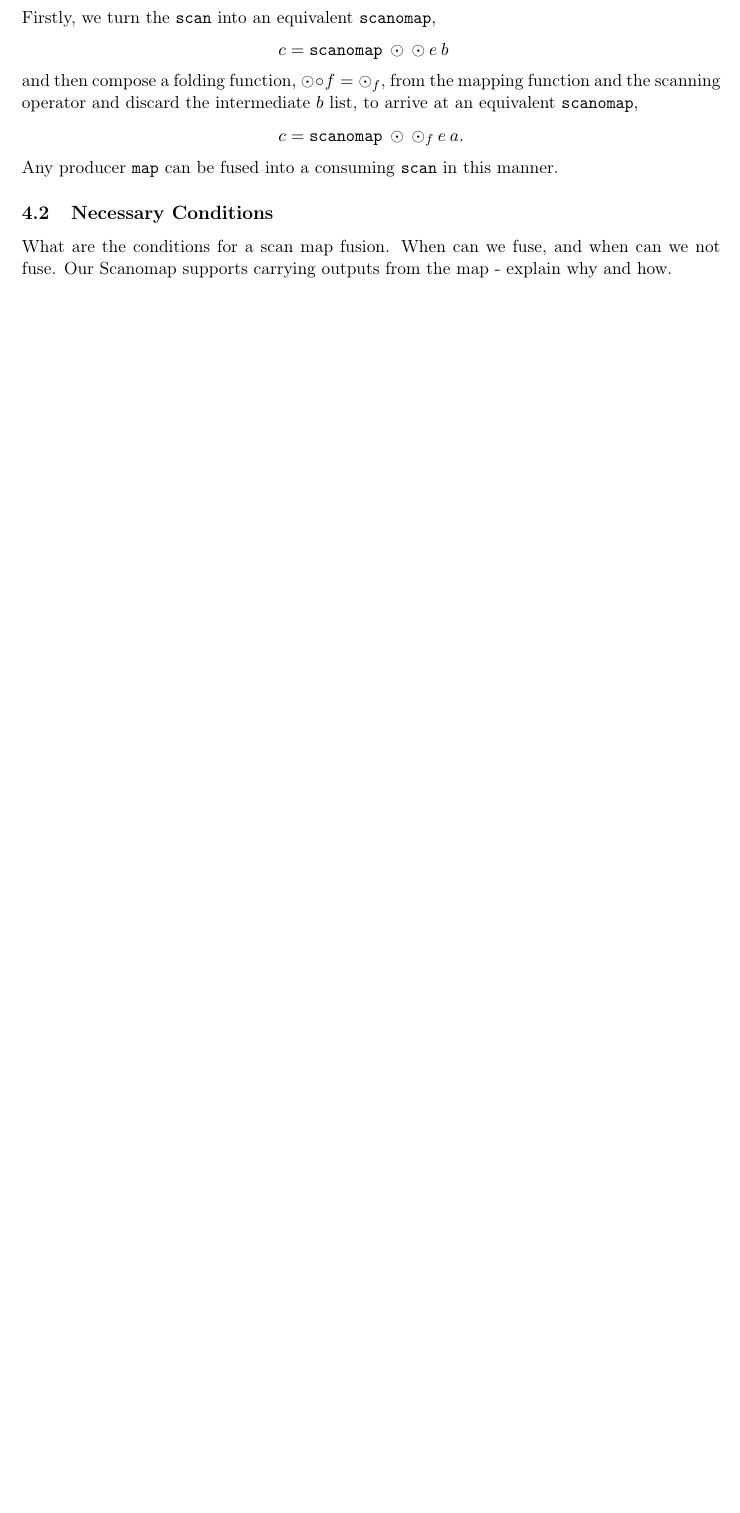
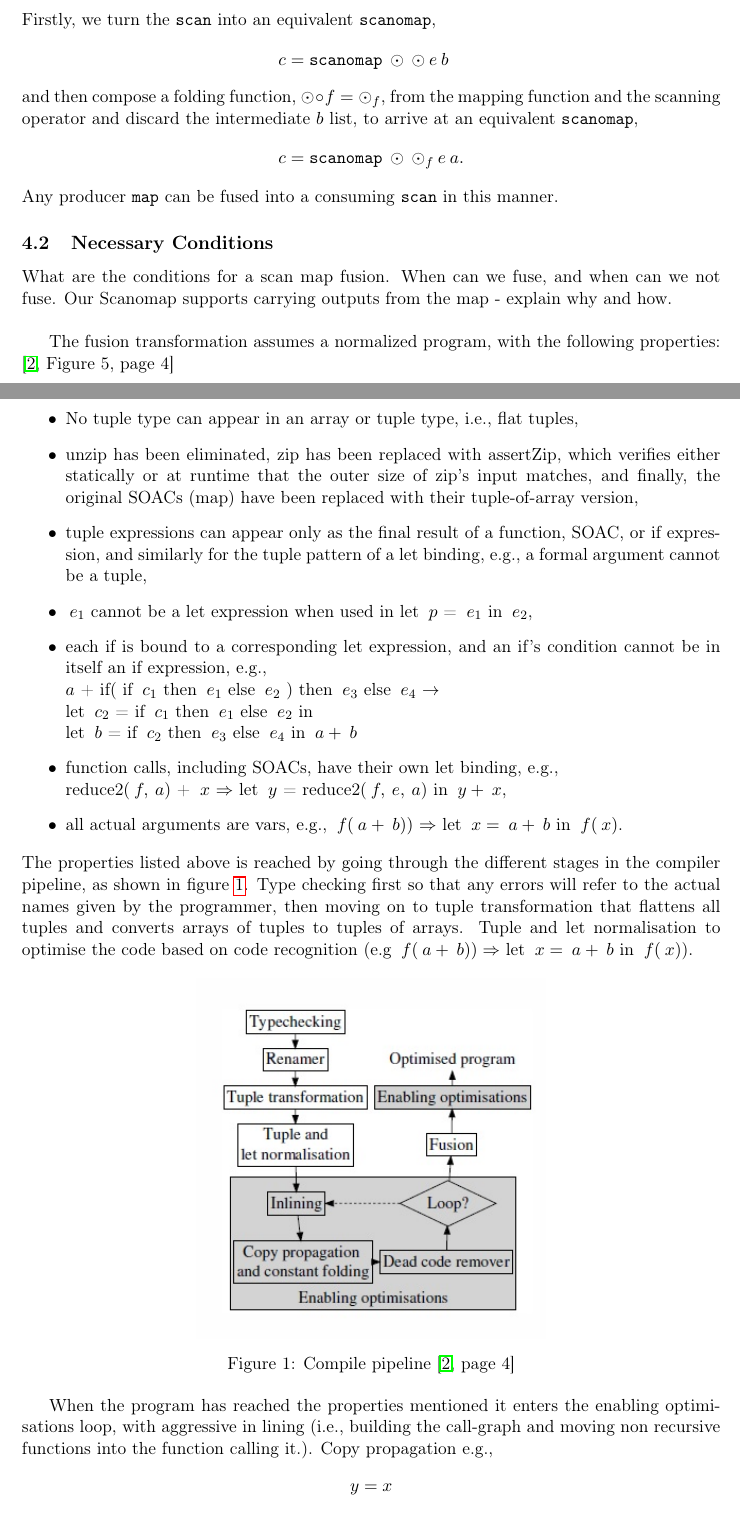
Before and after one commit to CulpaBS/SR, a LaTeX document (main.tex): part of page 6 of 8 before the commit and two parts of pages 6 and 7 of 10 after it, the two joined at a grey line, cut so that both start at the same text, the shorter picture padded with empty space. Compiled offline with pdfLaTeX.

Commit message:
Updated the conditions

```diff
--- a/main.tex
+++ b/main.tex
@@ -221,4 +221,40 @@ Any producer \texttt{map} can be fused into a consuming \texttt{scan} in this ma
 \subsection{Necessary Conditions}
 % Copy from T2/Troels.
 What are the conditions for a scan map fusion. When can we fuse, and when can we not fuse.
-Our Scanomap supports carrying outputs from the map - explain why and how.
+Our Scanomap supports carrying outputs from the map - explain why and how. \\
+
+The fusion transformation assumes a normalized program, with the following properties: \cite[Figure 5, page 4]{T2Fusion}
+
+\begin{itemize}
+\item No tuple type can appear in an array or tuple type, i.e., flat
+tuples,
+\item unzip has been eliminated, zip has been replaced with assertZip,
+which verifies either statically or at runtime that the outer size of zip’s input matches, and finally, the original SOACs (map)
+have been replaced with their tuple-of-array version,
+\item tuple expressions can appear only as the final result of a function,
+SOAC, or if expression, and similarly for the tuple pattern
+of a let binding, e.g., a formal argument cannot be a tuple,
+\item $\: e_1$ cannot be a let expression when used in let $\: p$ = $\: e_1$ in $\: e_2$,
+\item each if is bound to a corresponding let expression, and
+an if’s condition cannot be in itself an if expression, e.g., \\
+$\: a$ + if( if $\: c_1$ then $\: e_1$ else $\: e_2$ ) then $\: e_3$ else $\: e_4$ $\rightarrow$ \\
+let $\: c_2$ = if $\: c_1$ then $\: e_1$ else $\: e_2$ in \\
+let $\: b$ = if $\: c_2$ then $\: e_3$ else $\: e_4$ in $\: a+ \:b$
+\item function calls, including SOACs, have their own let binding, e.g., \\
+reduce2($\:f,\:a$) + $\:x$ $\Rightarrow$ let $\:y$ = reduce2($\:f,\:e,\:a$) in $\:y+\:x$,
+\item all actual arguments are vars, e.g., $\:f(\:a+\:b))$ $\Rightarrow$ let $\:x=\:a+\:b$ in $\:f(\:x)$.
+\end{itemize}
+The properties listed above is reached by going through the different stages in the compiler pipeline, as shown in figure \ref{fig:pipeline}. Type checking first so that any errors will refer to the actual names given by the programmer, then moving on to tuple transformation that flattens all tuples and converts arrays of tuples to tuples of arrays. Tuple and let normalisation to optimise the code based on code recognition (e.g $\:f(\:a+\:b)) \Rightarrow$ let $\:x=\:a+\:b$ in $\:f(\:x)$).
+
+\begin{figure}[hb]
+  \centering
+    \includegraphics[width=0.5\textwidth]{images/pipeline.jpg}
+  \caption{Compile pipeline \cite[page 4]{T2Fusion}}
+  \label{fig:pipeline}
+\end{figure}
+
+When the program has reached the properties mentioned it enters the enabling optimisations loop, with aggressive in lining (i.e., building the call-graph and moving non recursive functions into the function calling it.). Copy propagation e.g.,
+$$y = x $$
+$$z = 5 * y $$
+Would become
+$$z = 5 * x $$
```
Also changed, not shown: images/cases.png (added), images/pipeline.jpg (added), main.tex (20 more changed lines).
